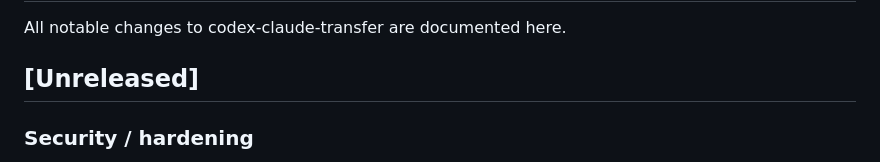
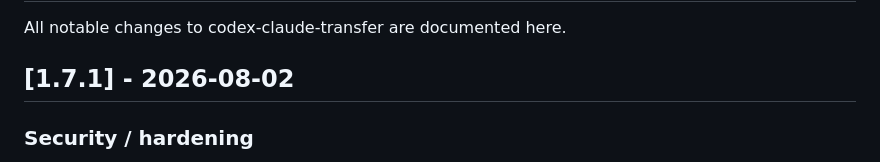
Before and after one commit to ahmojo/codex-claude-transfer, a Markdown page: CHANGELOG.md, the part around the change. Drawn GitHub-style.

```diff
--- a/CHANGELOG.md
+++ b/CHANGELOG.md
@@ -2,7 +2,7 @@
 
 All notable changes to codex-claude-transfer are documented here.
 
-## [Unreleased]
+## [1.7.1] - 2026-08-02
 
 ### Security / hardening
 - **Saved config values can no longer carry terminal escape sequences.**
```
Also changed, not shown: README.md (+1 -1 lines).
